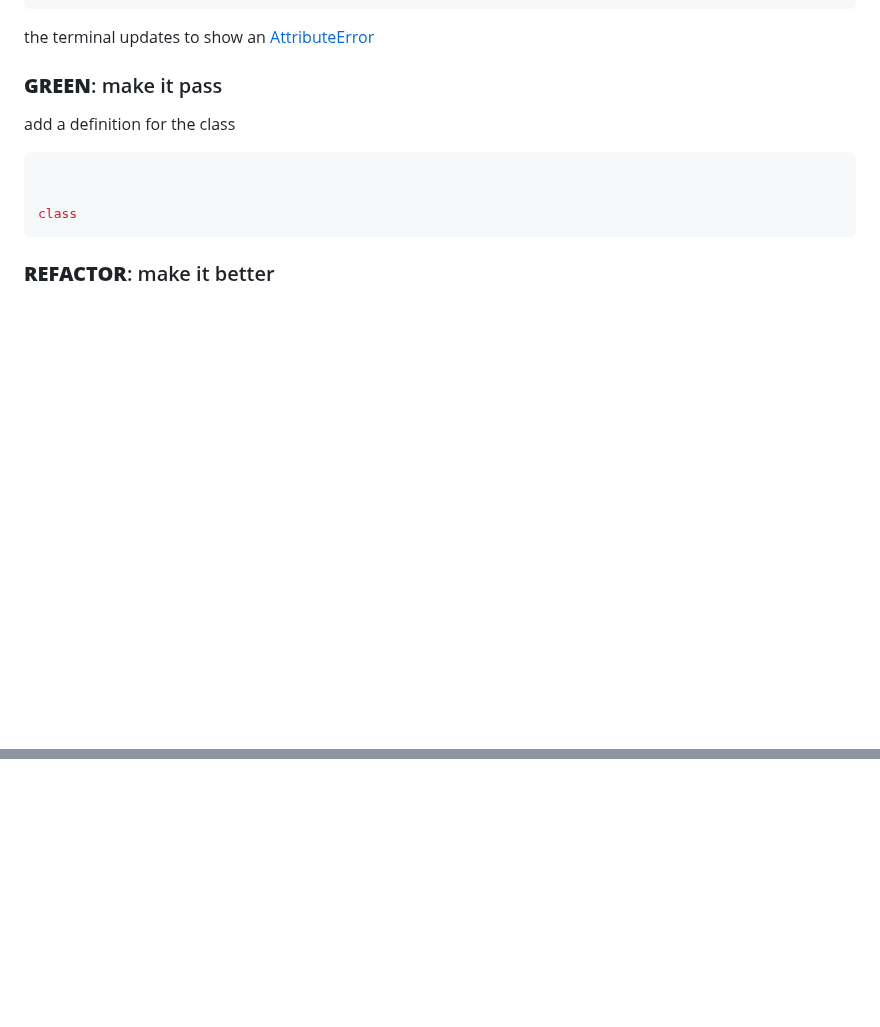
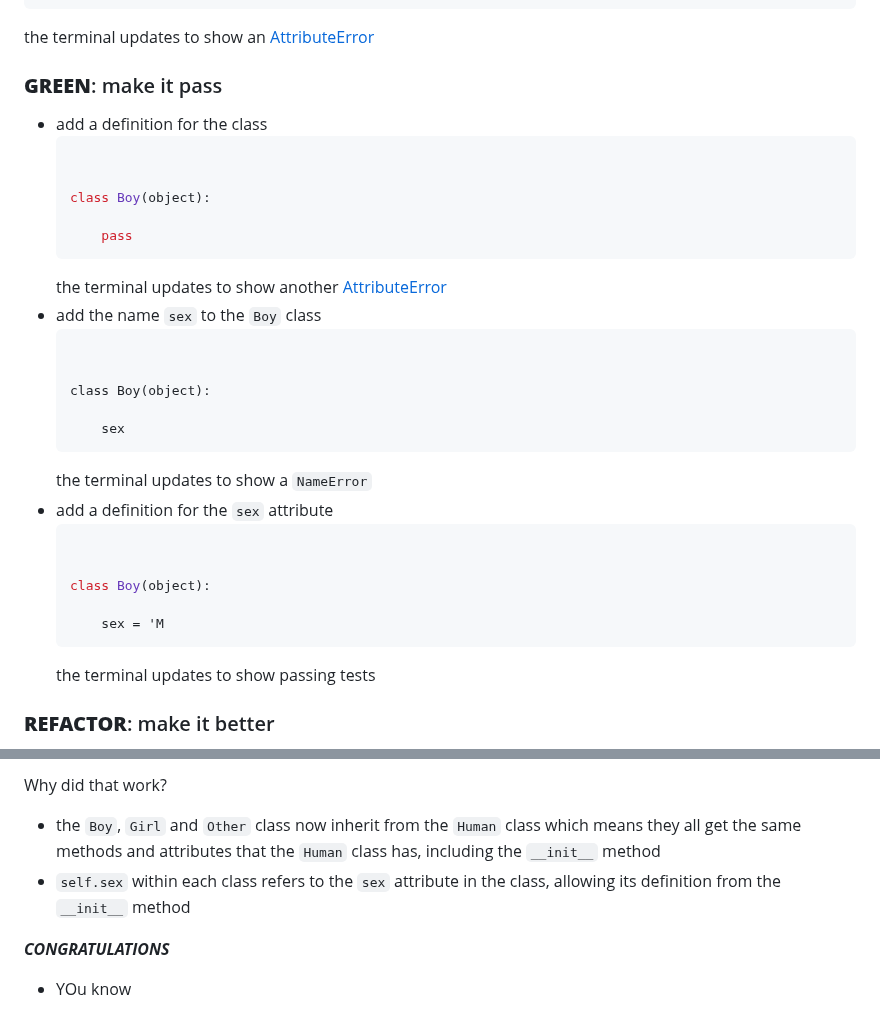
Before and after one commit to jadecobra/gym, a Markdown page: python_tdd/docs/08_CLASSES.md, 2 parts joined by grey strips. GitHub-like rendering; blank space fills up the shorter version.

Commit message:
add tests

````diff
--- a/python_tdd/docs/08_CLASSES.md
+++ b/python_tdd/docs/08_CLASSES.md
@@ -354,11 +354,32 @@ the terminal updates to show an [AttributeError](./01_ATTRIBUTE_ERROR.md)
 
 ### <span style="color:green">**GREEN**</span>: make it pass
 
-add a definition for the class
-```python
+- add a definition for the class
+    ```python
 
 
-class
-```
+    class Boy(object):
+
+        pass
+    ```
+    the terminal updates to show another [AttributeError](./01_ATTRIBUTE_ERROR.md)
+- add the name `sex` to the `Boy` class
+    ```oython
+
+
+    class Boy(object):
+
+        sex
+    ```
+    the terminal updates to show a `NameError`
+- add a definition for the `sex` attribute
+    ```python
+
+
+    class Boy(object):
+
+        sex = 'M
+    ```
+    the terminal updates to show passing tests
 
 ### <span style="color:orange">**REFACTOR**</span>: make it better
@@ -364,0 +534,6 @@ class
+Why did that work?
+- the `Boy`, `Girl` and `Other` class now inherit from the `Human` class which means they all get the same methods and attributes that the `Human` class has, including the `__init__` method
+- `self.sex` within each class refers to the `sex` attribute in the class, allowing its definition from the `__init__` method
+
+***CONGRATULATIONS***
+- YOu know
````
Also changed, not shown: other parts of python_tdd/docs/08_CLASSES.md (+148 -0 lines), python_tdd/docs/TDD_SETUP.md (+2 -2 lines).
